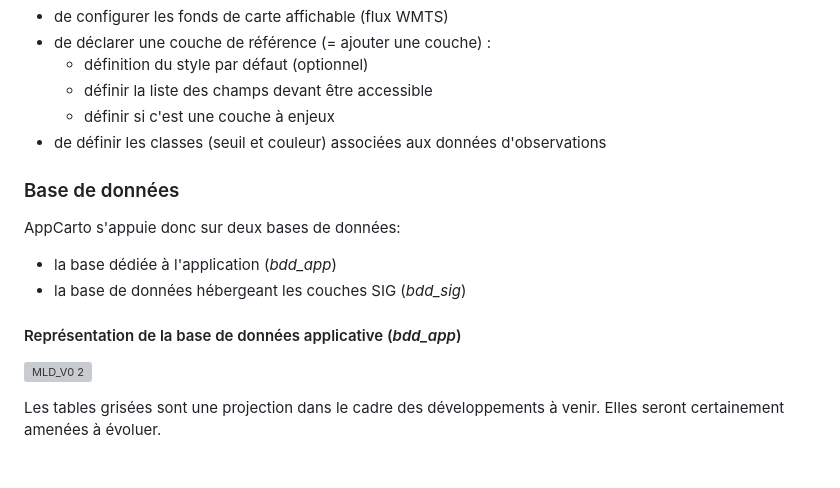
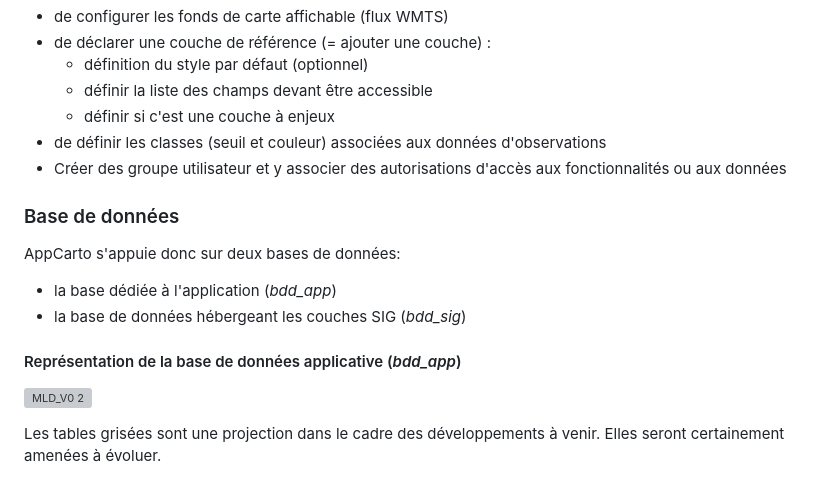
Before and after one commit to PNPyrenees/app_carto, a Markdown page: README.md, the part around one of its changes. GitHub-like rendering; grey boxes are pictures that could not be loaded.

```diff
--- a/README.md
+++ b/README.md
@@ -63,6 +63,7 @@ L'administrateur de l'application a quant à lui la possibilité :
   - définir la liste des champs devant être accessible
   - définir si c'est une couche à enjeux
 - de définir les classes (seuil et couleur) associées aux données d'observations
+- Créer des groupe utilisateur et y associer des autorisations d'accès aux fonctionnalités ou aux données
 
 ### Base de données
 AppCarto s'appuie donc sur deux bases de données:
```
Also changed, not shown: other parts of README.md (+1 -1 lines).
